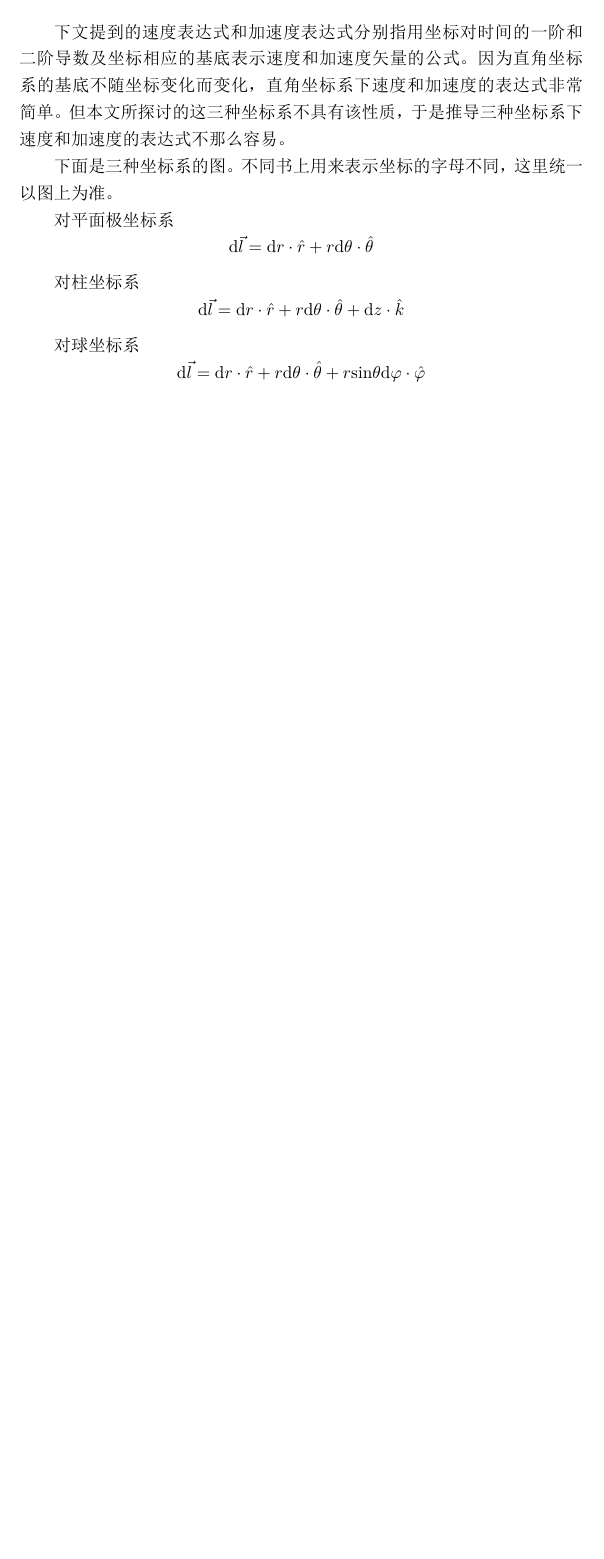
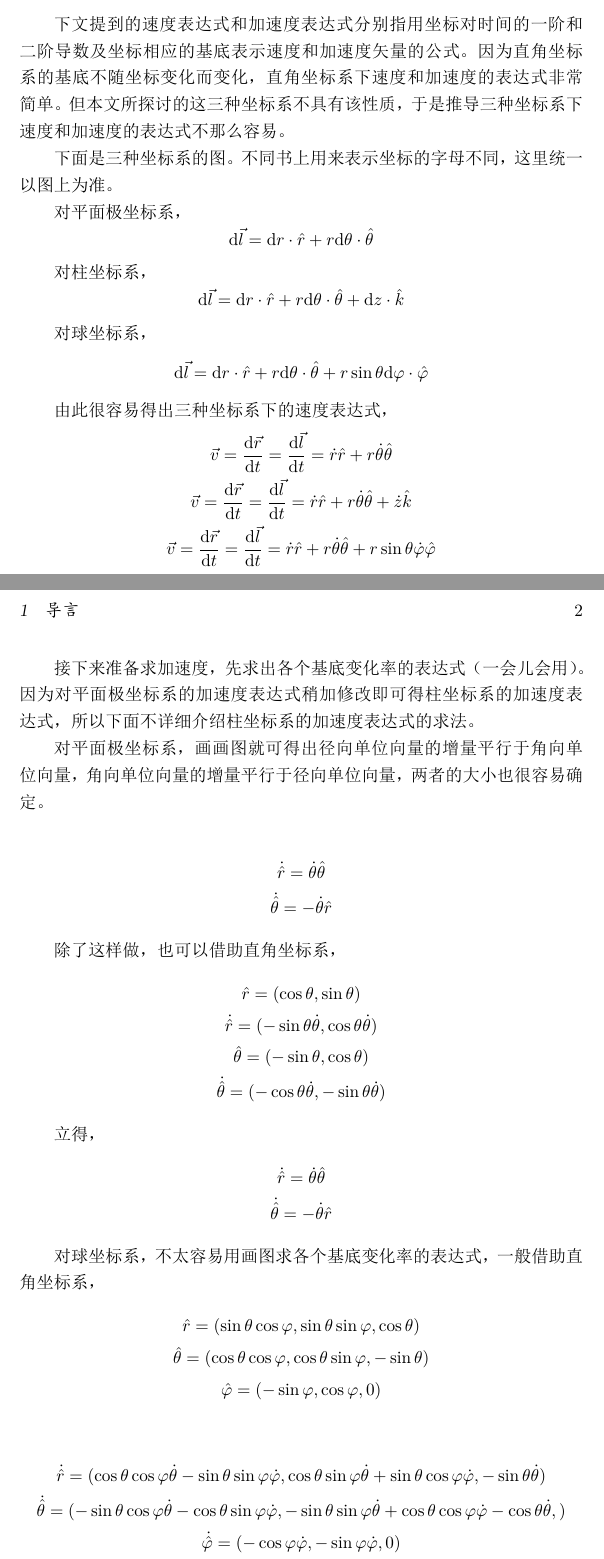
Before and after one commit to Xiaoxiaomingbao/SHPC, a LaTeX document (Chapters/PanPolarCoordinateSystem/chapter.tex): part of the page before the commit and two parts of pages 1 and 2 of 3 after it, the two joined at a grey line, cut so that both start at the same text, the shorter picture padded with empty space. The pictures show the PDF file Chapters/PanPolarCoordinateSystem/chapter.pdf that the author committed with the source.

Commit message:
PanPolarCoordinateSystem section 1 finished except graphs

```diff
--- a/Chapters/PanPolarCoordinateSystem/chapter.tex
+++ b/Chapters/PanPolarCoordinateSystem/chapter.tex
@@ -26,25 +26,48 @@
 
     下面是三种坐标系的图。不同书上用来表示坐标的字母不同，这里统一以图上为准。
 
-    对平面极坐标系
+    对平面极坐标系，
     \begin{equation*}
         \mathrm{d}\vec{l} = \mathrm{d}r\cdot\hat{r} + r\mathrm{d}\theta\cdot\hat{\theta}
         % 微分符号为直立的小写字母d，要使用\mathrm{text}
     \end{equation*}
 
-    对柱坐标系
+    对柱坐标系，
     \begin{equation*}
-        \mathrm{d}\vec{l} = \mathrm{d}r\cdot\hat{r} + r\mathrm{d}\theta\cdot\hat{\theta} + \mathrm{d}z\cdot\hat{k}
+        \mathrm{d}\vec{l} = \mathrm{d}r\cdot\hat{r} + r\mathrm{d}\theta\cdot\hat{\theta} +
+        \mathrm{d}z\cdot\hat{k}
     \end{equation*}
 
-    对球坐标系
+    对球坐标系，
     \begin{equation*}
-        \mathrm{d}\vec{l} = \mathrm{d}r\cdot\hat{r} + r\mathrm{d}\theta\cdot\hat{\theta} + r\mathrm{sin}\theta
-        \mathrm{d}\varphi\cdot\hat{\varphi}
+        \mathrm{d}\vec{l} = \mathrm{d}r\cdot\hat{r} + r\mathrm{d}\theta\cdot\hat{\theta} +
+        r\sin\theta\mathrm{d}\varphi\cdot\hat{\varphi}
     \end{equation*}
 
-    \section{方法一\space直接求导}\label{sec:2}
+    由此很容易得出三种坐标系下的速度表达式，
+    \begin{gather*}
+        \vec{v} = \frac{\mathrm{d}\vec{r}}{\mathrm{d}t} = \frac{\mathrm{d}\vec{l}}{\mathrm{d}t} =
+        \dot{r}\hat{r} + r\dot{\theta}\hat{\theta} \\
+        \vec{v} = \frac{\mathrm{d}\vec{r}}{\mathrm{d}t} = \frac{\mathrm{d}\vec{l}}{\mathrm{d}t} =
+        \dot{r}\hat{r} + r\dot{\theta}\hat{\theta} + \dot{z}\hat{k} \\
+        \vec{v} = \frac{\mathrm{d}\vec{r}}{\mathrm{d}t} = \frac{\mathrm{d}\vec{l}}{\mathrm{d}t} =
+        \dot{r}\hat{r} + r\dot{\theta}\hat{\theta} + r\sin\theta\dot{\varphi}\hat{\varphi}
+    \end{gather*}
+    % begin{equation*} ... end{equation*} 环境只适用于单行的居中无编号公式
 
-    \section{方法二\space借助转动系的加速度变换公式}\label{sec:3}
+    接下来准备求加速度，先求出各个基底变化率的表达式（一会儿会用）。
+    因为对平面极坐标系的加速度表达式稍加修改即可得柱坐标系的加速度表达式，所以下面不详细介绍柱坐标系的加速度表达式的求法。
 
-    \section{方法三\space借助广义力形式的拉格朗日方程}\label{sec:4}
+    对平面极坐标系，画画图就可得出径向单位向量的增量平行于角向单位向量，角向单位向量的增量平行于径向单位向量，
+    两者的大小也很容易确定。
+
+    \begin{gather*}
+        \dot{\hat{r}} = \dot{\theta}\hat{\theta} \\
+        \dot{\hat{\theta}} = -\dot{\theta}\hat{r}
+    \end{gather*}
+
+    除了这样做，也可以借助直角坐标系，
+    \begin{gather*}
+        \hat{r} = (\cos\theta,\sin\theta) \\
+        \dot{\hat{r}} = (-\sin\theta\dot{\theta},\cos\theta\dot{\theta}) \\
+        \hat{\theta} = (-\sin\theta,\cos\theta) \\
@@ -50,0 +79,9 @@
+        \dot{\hat{r}} = \dot{\theta}\hat{\theta} \\
+        \dot{\hat{\theta}} = -\dot{\theta}\hat{r}
+    \end{gather*}
+
+    对球坐标系，不太容易用画图求各个基底变化率的表达式，一般借助直角坐标系，
+    \begin{gather*}
+        \hat{r} = (\sin\theta\cos\varphi,\sin\theta\sin\varphi,\cos\theta) \\
+        \hat{\theta} = (\cos\theta\cos\varphi,\cos\theta\sin\varphi,-\sin\theta) \\
+        \hat{\varphi} = (-\sin\varphi,\cos\varphi,0)
@@ -50,0 +102,3 @@
+        \dot{\hat{\theta}} = \cos\theta\dot{\varphi}\hat{\varphi}-\dot{\theta}\hat{r} \\
+        \dot{\hat{\varphi}} = (-\sin\theta\hat{r}-\cos\theta\hat{\theta})\dot{\varphi}
+    \end{gather*}
```
Also changed, not shown: Chapters/PanPolarCoordinateSystem/chapter.pdf, Chapters/PanPolarCoordinateSystem/chapter.tex (30 more changed lines).
